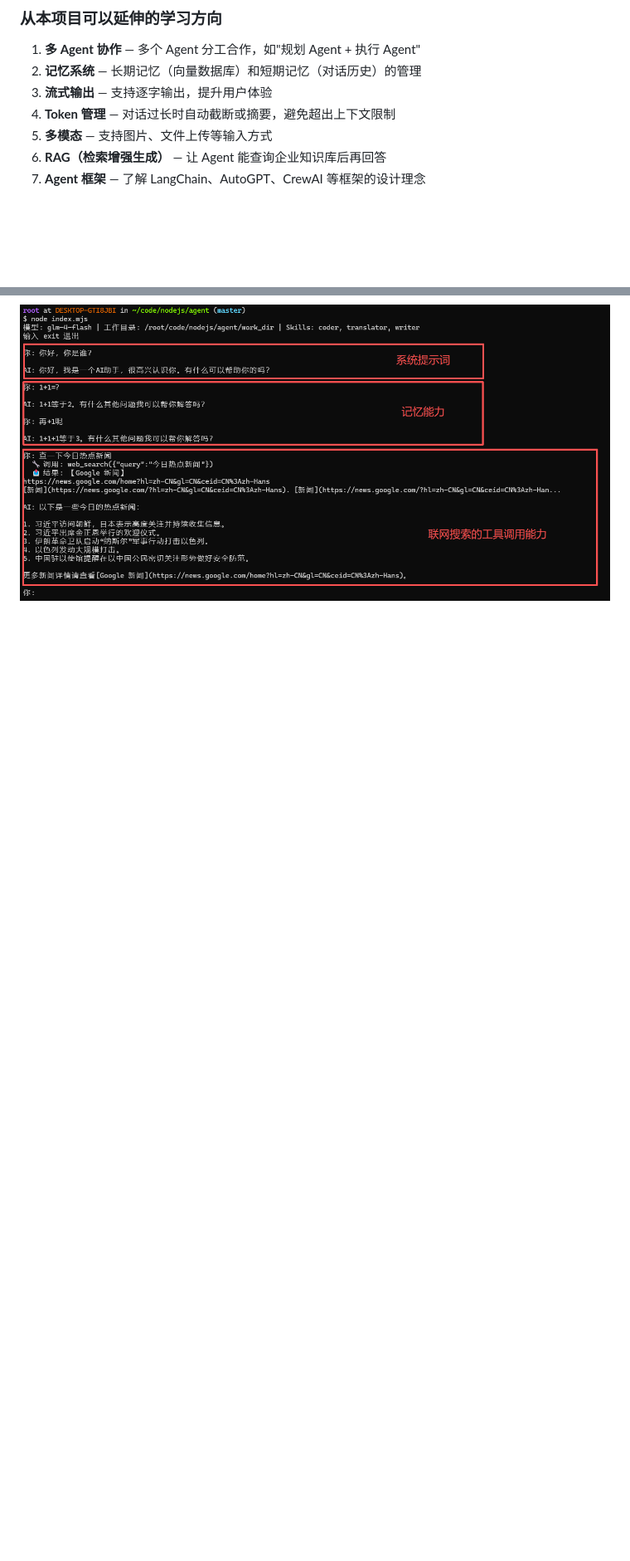
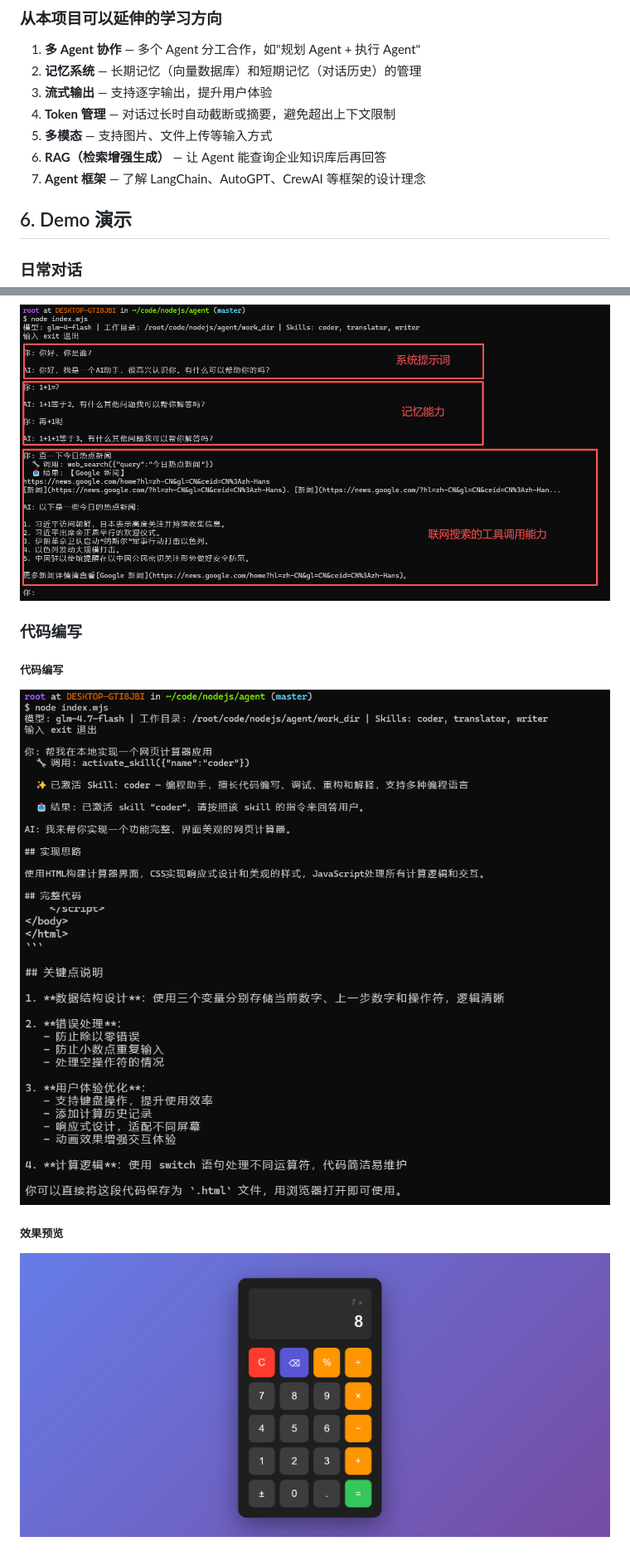
Before and after one commit to hosea3000/ai-agent, a Markdown page: README.md, 2 parts joined by grey strips. Shown: that part at 83% size. GitHub-like rendering; pictures changed too: image-1.png (added), image-2.png (added), image-3.png (added); blank space fills up the shorter version.

```diff
--- a/README.md
+++ b/README.md
@@ -359,5 +359,18 @@ choice.message.tool_calls     // 工具调用请求列表（finish_reason 为 to
 7. **Agent 框架** — 了解 LangChain、AutoGPT、CrewAI 等框架的设计理念
 
 
+## 6. Demo 演示
+### 日常对话
 
 ![alt text](image.png)
+
+
+### 代码编写
+
+##### 代码编写
+![alt text](image-2.png)
+![alt text](image-3.png)
+
+
+##### 效果预览
+![alt text](image-1.png)
```
Also changed, not shown: 3 other files.
